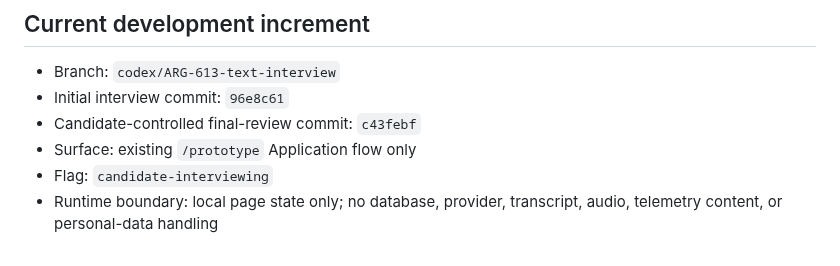
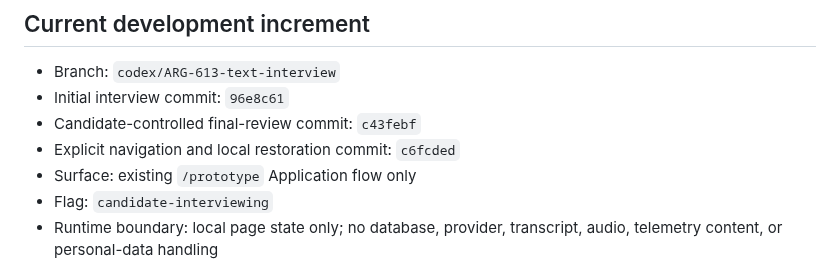
Before and after one commit to carlwelchdesign/matchmaker-ai, a Markdown page: plans/tickets/ARG-613-conversational-intake-implementation.md, the part around the change. Rendered like a GitHub page.

Commit message:
ARG-613 record navigation evidence

```diff
--- a/plans/tickets/ARG-613-conversational-intake-implementation.md
+++ b/plans/tickets/ARG-613-conversational-intake-implementation.md
@@ -48,6 +48,7 @@ each source-grounded field before submission.
 - Branch: `codex/ARG-613-text-interview`
 - Initial interview commit: `96e8c61`
 - Candidate-controlled final-review commit: `c43febf`
+- Explicit navigation and local restoration commit: `c6fcded`
 - Surface: existing `/prototype` Application flow only
 - Flag: `candidate-interviewing`
 - Runtime boundary: local page state only; no database, provider, transcript,
```
